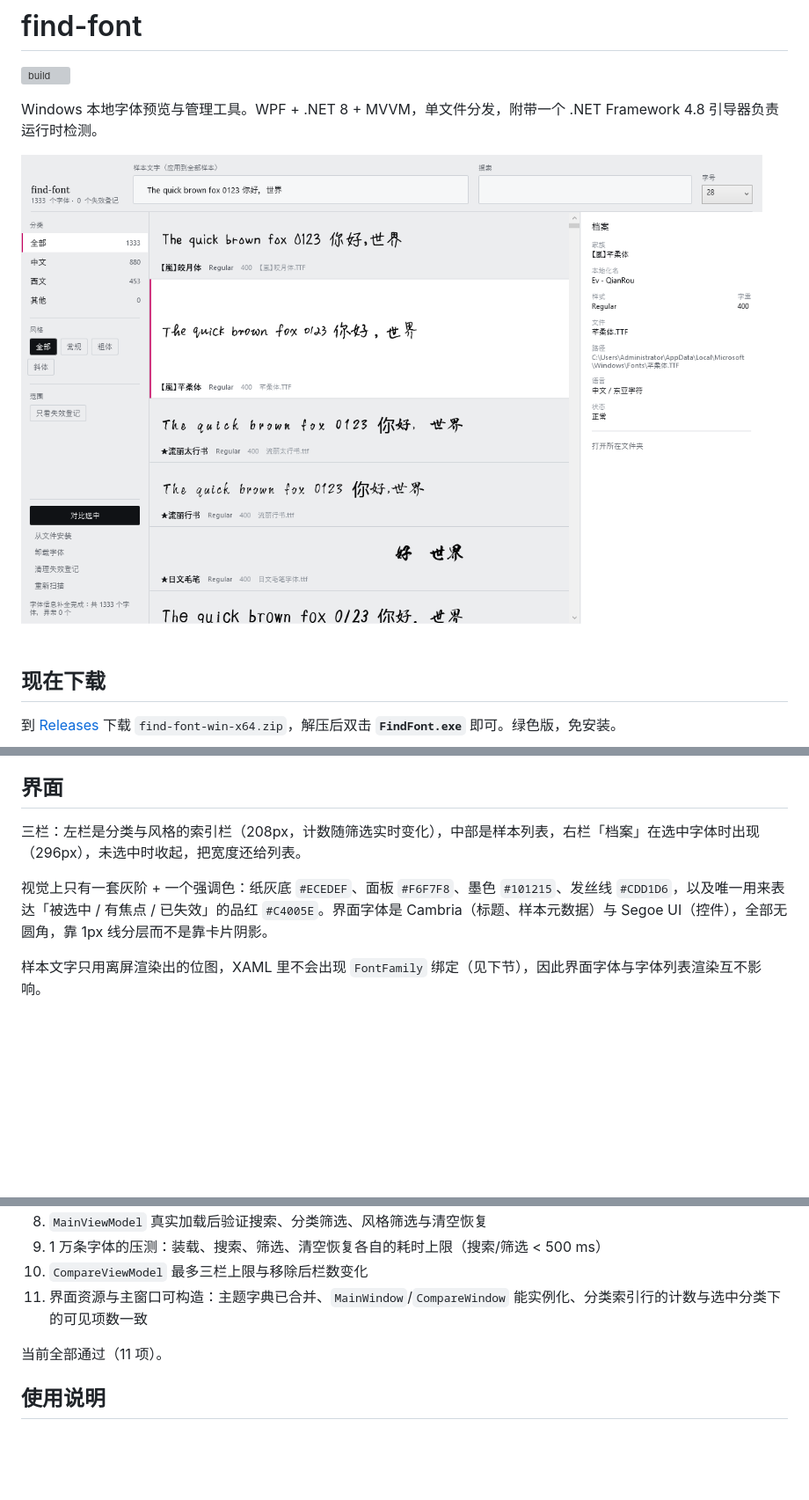
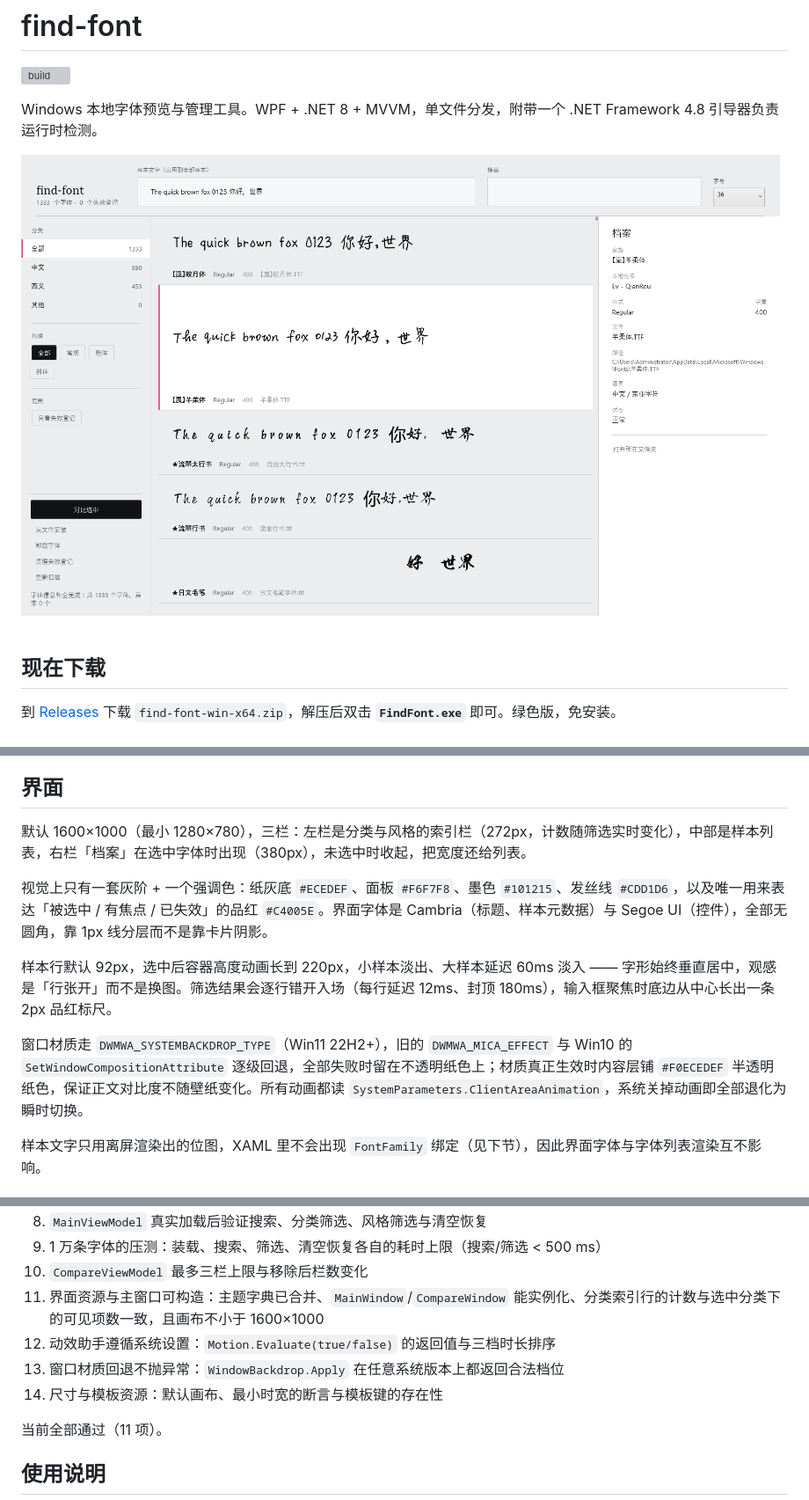
Before and after one commit to DHA404/find-font, a Markdown page: README.md, 3 parts joined by grey strips. Shown at 88% size. Rendered like a GitHub page; pictures changed too: docs/screenshot.png; blank space fills up the shorter version; grey boxes are pictures that could not be loaded.

```diff
--- a/README.md
+++ b/README.md
@@ -18,9 +18,13 @@ Windows 自带的字体查看器只能看文件名，无法一眼看清一个字
 
 ## 界面
 
-三栏：左栏是分类与风格的索引栏（208px，计数随筛选实时变化），中部是样本列表，右栏「档案」在选中字体时出现（296px），未选中时收起，把宽度还给列表。
+默认 1600×1000（最小 1280×780），三栏：左栏是分类与风格的索引栏（272px，计数随筛选实时变化），中部是样本列表，右栏「档案」在选中字体时出现（380px），未选中时收起，把宽度还给列表。
 
 视觉上只有一套灰阶 + 一个强调色：纸灰底 `#ECEDEF`、面板 `#F6F7F8`、墨色 `#101215`、发丝线 `#CDD1D6`，以及唯一用来表达「被选中 / 有焦点 / 已失效」的品红 `#C4005E`。界面字体是 Cambria（标题、样本元数据）与 Segoe UI（控件），全部无圆角，靠 1px 线分层而不是靠卡片阴影。
+
+样本行默认 92px，选中后容器高度动画长到 220px，小样本淡出、大样本延迟 60ms 淡入 —— 字形始终垂直居中，观感是「行张开」而不是换图。筛选结果会逐行错开入场（每行延迟 12ms、封顶 180ms），输入框聚焦时底边从中心长出一条 2px 品红标尺。
+
+窗口材质走 `DWMWA_SYSTEMBACKDROP_TYPE`（Win11 22H2+），旧的 `DWMWA_MICA_EFFECT` 与 Win10 的 `SetWindowCompositionAttribute` 逐级回退，全部失败时留在不透明纸色上；材质真正生效时内容层铺 `#F0ECEDEF` 半透明纸色，保证正文对比度不随壁纸变化。所有动画都读 `SystemParameters.ClientAreaAnimation`，系统关掉动画即全部退化为瞬时切换。
 
 样本文字只用离屏渲染出的位图，XAML 里不会出现 `FontFamily` 绑定（见下节），因此界面字体与字体列表渲染互不影响。
 
@@ -105,7 +109,10 @@ build.cmd test
 8. `MainViewModel` 真实加载后验证搜索、分类筛选、风格筛选与清空恢复
 9. 1 万条字体的压测：装载、搜索、筛选、清空恢复各自的耗时上限（搜索/筛选 < 500 ms）
 10. `CompareViewModel` 最多三栏上限与移除后栏数变化
-11. 界面资源与主窗口可构造：主题字典已合并、`MainWindow`/`CompareWindow` 能实例化、分类索引行的计数与选中分类下的可见项数一致
+11. 界面资源与主窗口可构造：主题字典已合并、`MainWindow`/`CompareWindow` 能实例化、分类索引行的计数与选中分类下的可见项数一致，且画布不小于 1600×1000
+12. 动效助手遵循系统设置：`Motion.Evaluate(true/false)` 的返回值与三档时长排序
+13. 窗口材质回退不抛异常：`WindowBackdrop.Apply` 在任意系统版本上都返回合法档位
+14. 尺寸与模板资源：默认画布、最小时宽的断言与模板键的存在性
 
 当前全部通过（11 项）。
 
```
Also changed, not shown: other parts of README.md (+1 -1 lines), 16 other files.
